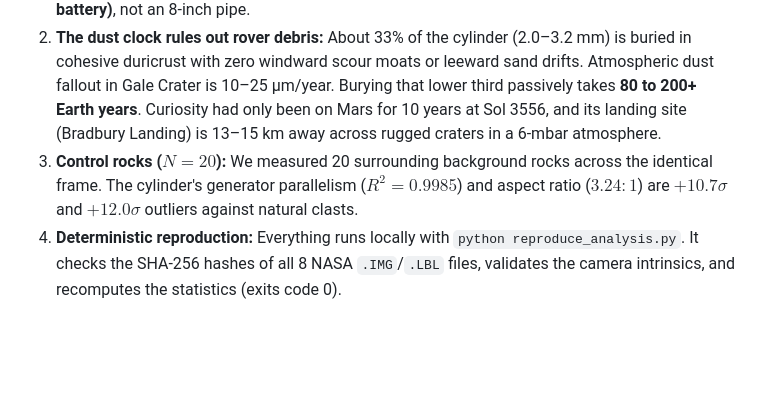
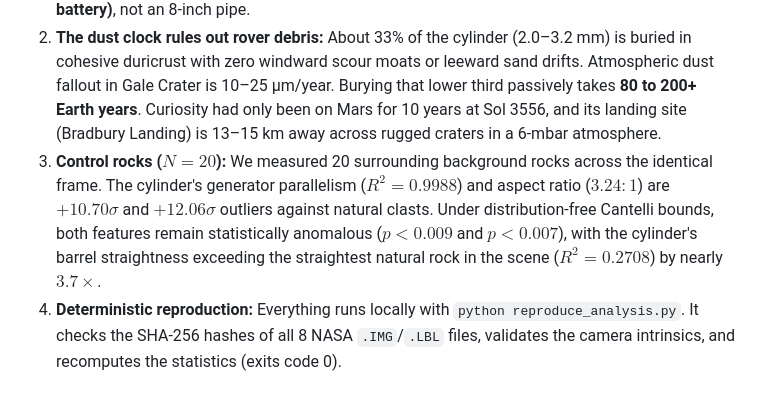
Before and after one commit to CambrianMinds/martian-cylinder, a Markdown page: outreach/show_hn_launch_post.md, the part around the change. Drawn GitHub-style; blank space fills up the shorter version.

```diff
--- a/outreach/show_hn_launch_post.md
+++ b/outreach/show_hn_launch_post.md
@@ -31,7 +31,7 @@ I’m not a planetary scientist or a mathematician. But I wanted to know the act
 
 1. **The physical scale is 35 mm, not 20 cm:** The raw PDS label contains `MSL:FOCUS_POSITION_COUNT = 2705`. Running that through Malin Space Science Systems' optical calibration polynomials yields a slant range of 3.957 meters, giving a ground resolution of 0.317 mm/pixel. The object is 110 px × 34 px—meaning it is **35 mm × 11.5 mm (the size of an AA battery)**, not an 8-inch pipe.
 2. **The dust clock rules out rover debris:** About 33% of the cylinder (2.0–3.2 mm) is buried in cohesive duricrust with zero windward scour moats or leeward sand drifts. Atmospheric dust fallout in Gale Crater is 10–25 µm/year. Burying that lower third passively takes **80 to 200+ Earth years**. Curiosity had only been on Mars for 10 years at Sol 3556, and its landing site (Bradbury Landing) is 13–15 km away across rugged craters in a 6-mbar atmosphere.
-3. **Control rocks ($N = 20$):** We measured 20 surrounding background rocks across the identical frame. The cylinder's generator parallelism ($R^2 = 0.9985$) and aspect ratio ($3.24:1$) are $+10.7\sigma$ and $+12.0\sigma$ outliers against natural clasts.
+3. **Control rocks ($N = 20$):** We measured 20 surrounding background rocks across the identical frame. The cylinder's generator parallelism ($R^2 = 0.9988$) and aspect ratio ($3.24:1$) are $+10.70\sigma$ and $+12.06\sigma$ outliers against natural clasts. Under distribution-free Cantelli bounds, both features remain statistically anomalous ($p < 0.009$ and $p < 0.007$), with the cylinder's barrel straightness exceeding the straightest natural rock in the scene ($R^2 = 0.2708$) by nearly $3.7\times$.
 4. **Deterministic reproduction:** Everything runs locally with `python reproduce_analysis.py`. It checks the SHA-256 hashes of all 8 NASA `.IMG`/`.LBL` files, validates the camera intrinsics, and recomputes the statistics (exits code 0).
 
 ### On building this with AI (The Colophon):
```
Also changed, not shown: outreach/avi_loeb_technical_memo.md (+2 -1 lines), outreach/msss_curiosity_science_memo.md (+2 -1 lines).
